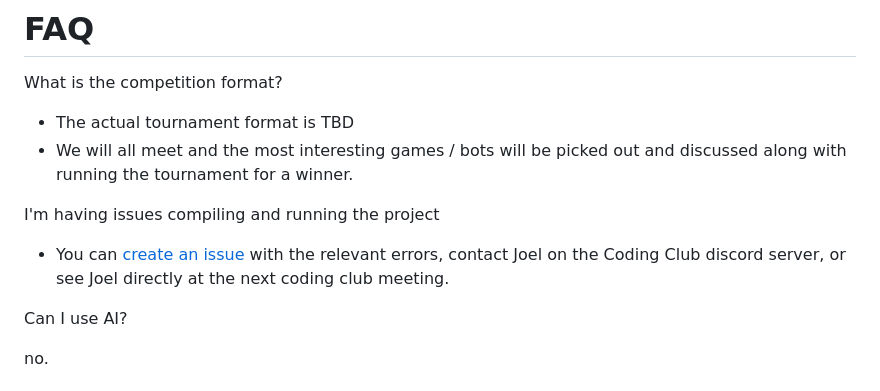
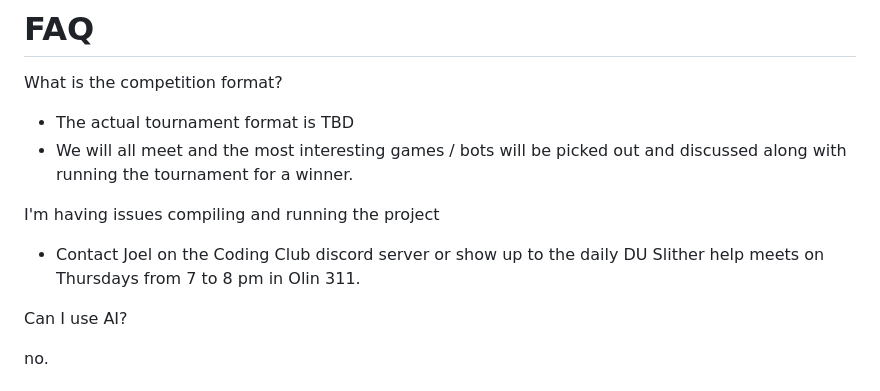
Before and after one commit to Joel-Singh/denison-snake-programming-competition, a Markdown page: README.md, the part around the change printed below. Rendered like a GitHub page.

```diff
--- a/README.md
+++ b/README.md
@@ -56,10 +69,7 @@ out and discussed along with running the tournament for a winner.
 
 I'm having issues compiling and running the project
 
-- You can [create an
-issue](https://github.com/Joel-Singh/denison-snake-programming-competition/issues)
-with the relevant errors, contact Joel on the Coding Club discord server,
-or see Joel directly at the next coding club meeting.
+- Contact Joel on the Coding Club discord server or show up to the daily DU Slither help meets on Thursdays from 7 to 8 pm in Olin 311.
 
 Can I use AI?
 
```
Also changed, not shown: other parts of README.md (+23 -10 lines), documentation/COMPILING.md (+70 -61 lines), README-assets/snake-screenshot.png (added), 15 other files.
